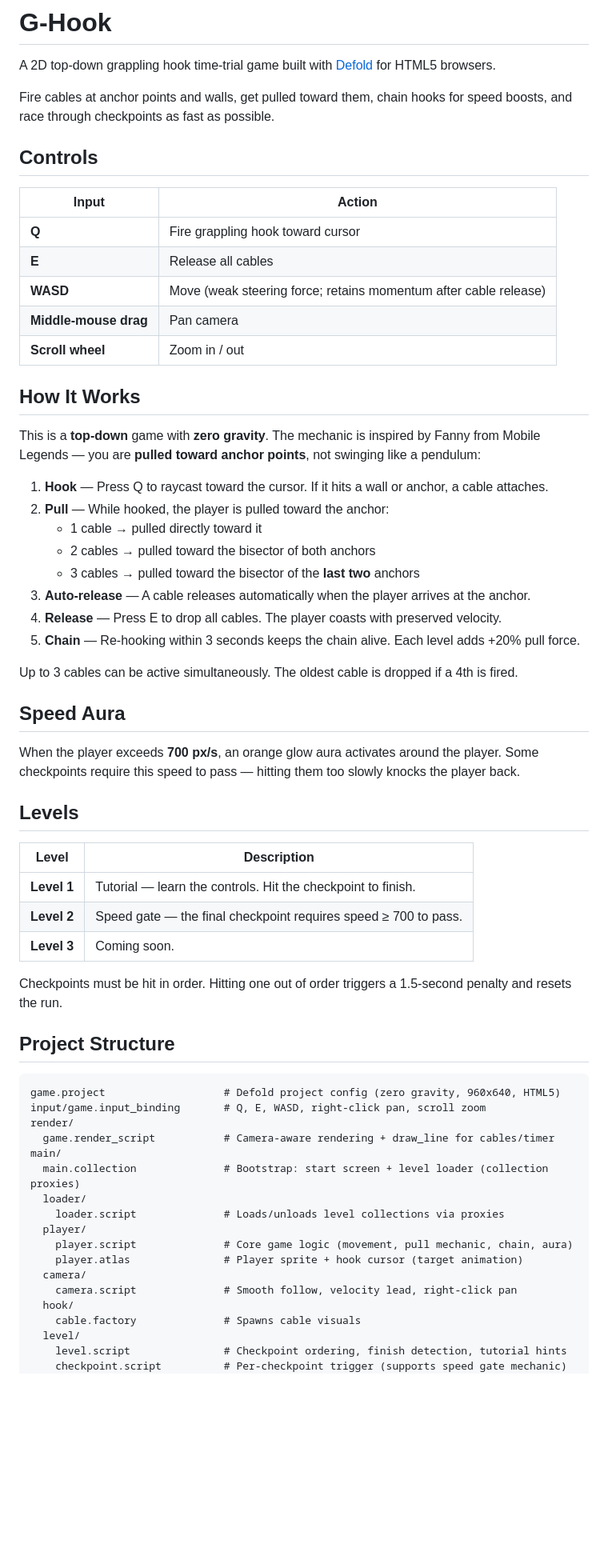
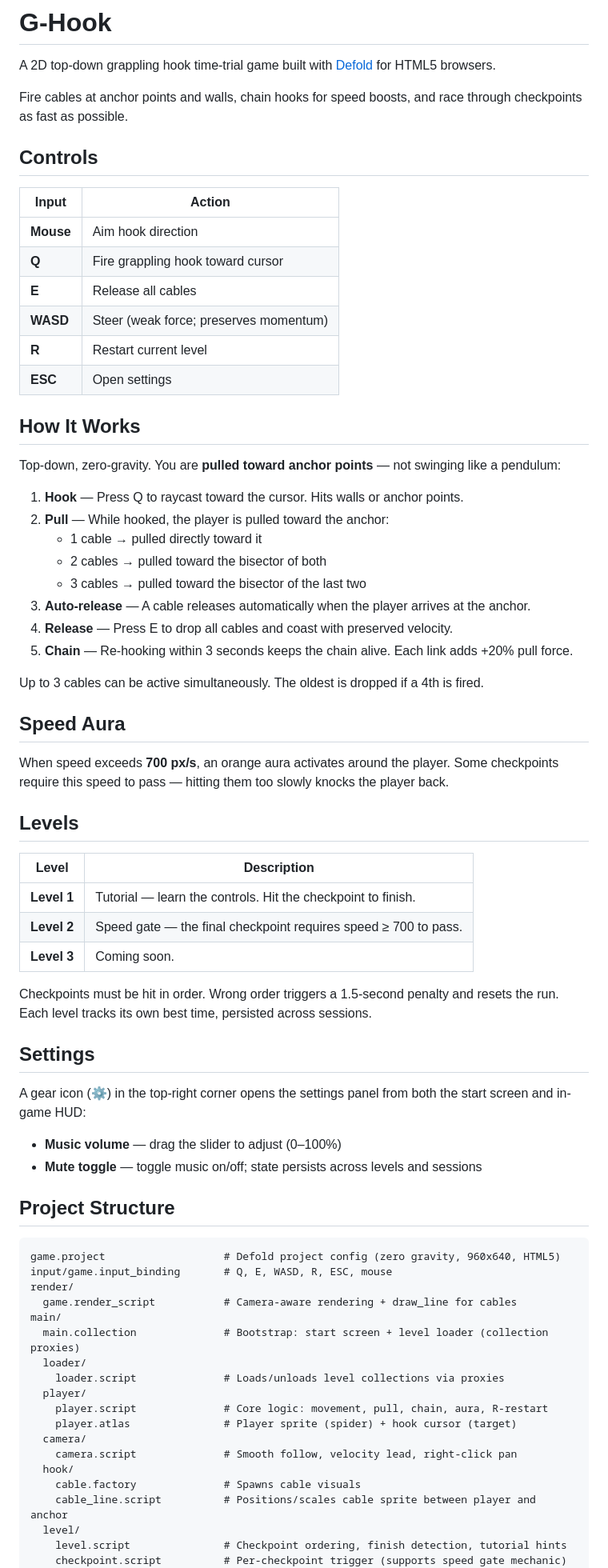
Before and after one commit to MichaelPaonam/g-hook, a Markdown page: README.md, the part around one of its changes. Shown at 80% size. Drawn GitHub-style; blank space fills up the shorter version.

````diff
--- a/README.md
+++ b/README.md
@@ -2,36 +2,37 @@
 
 A 2D top-down grappling hook time-trial game built with [Defold](https://defold.com) for HTML5 browsers.
 
-Fire cables at anchor points and walls, get pulled toward them, chain hooks for speed boosts, and race through checkpoints as fast as possible.
+Fire cables at anchor points and walls, chain hooks for speed boosts, and race through checkpoints as fast as possible.
 
 ## Controls
 
 | Input | Action |
 |-------|--------|
+| **Mouse** | Aim hook direction |
 | **Q** | Fire grappling hook toward cursor |
 | **E** | Release all cables |
-| **WASD** | Move (weak steering force; retains momentum after cable release) |
-| **Middle-mouse drag** | Pan camera |
-| **Scroll wheel** | Zoom in / out |
+| **WASD** | Steer (weak force; preserves momentum) |
+| **R** | Restart current level |
+| **ESC** | Open settings |
 
 ## How It Works
 
-This is a **top-down** game with **zero gravity**. The mechanic is inspired by Fanny from Mobile Legends — you are **pulled toward anchor points**, not swinging like a pendulum:
+Top-down, zero-gravity. You are **pulled toward anchor points** — not swinging like a pendulum:
 
-1. **Hook** — Press Q to raycast toward the cursor. If it hits a wall or anchor, a cable attaches.
+1. **Hook** — Press Q to raycast toward the cursor. Hits walls or anchor points.
 2. **Pull** — While hooked, the player is pulled toward the anchor:
    - 1 cable → pulled directly toward it
-   - 2 cables → pulled toward the bisector of both anchors
-   - 3 cables → pulled toward the bisector of the **last two** anchors
+   - 2 cables → pulled toward the bisector of both
+   - 3 cables → pulled toward the bisector of the last two
 3. **Auto-release** — A cable releases automatically when the player arrives at the anchor.
-4. **Release** — Press E to drop all cables. The player coasts with preserved velocity.
-5. **Chain** — Re-hooking within 3 seconds keeps the chain alive. Each level adds +20% pull force.
+4. **Release** — Press E to drop all cables and coast with preserved velocity.
+5. **Chain** — Re-hooking within 3 seconds keeps the chain alive. Each link adds +20% pull force.
 
-Up to 3 cables can be active simultaneously. The oldest cable is dropped if a 4th is fired.
+Up to 3 cables can be active simultaneously. The oldest is dropped if a 4th is fired.
 
 ## Speed Aura
 
-When the player exceeds **700 px/s**, an orange glow aura activates around the player. Some checkpoints require this speed to pass — hitting them too slowly knocks the player back.
+When speed exceeds **700 px/s**, an orange aura activates around the player. Some checkpoints require this speed to pass — hitting them too slowly knocks the player back.
 
 ## Levels
 
@@ -41,26 +42,34 @@ When the player exceeds **700 px/s**, an orange glow aura activates around the p
 | **Level 2** | Speed gate — the final checkpoint requires speed ≥ 700 to pass. |
 | **Level 3** | Coming soon. |
 
-Checkpoints must be hit in order. Hitting one out of order triggers a 1.5-second penalty and resets the run.
+Checkpoints must be hit in order. Wrong order triggers a 1.5-second penalty and resets the run. Each level tracks its own best time, persisted across sessions.
+
+## Settings
+
+A gear icon (⚙) in the top-right corner opens the settings panel from both the start screen and in-game HUD:
+
+- **Music volume** — drag the slider to adjust (0–100%)
+- **Mute toggle** — toggle music on/off; state persists across levels and sessions
 
 ## Project Structure
 
 ```
 game.project                   # Defold project config (zero gravity, 960x640, HTML5)
-input/game.input_binding       # Q, E, WASD, right-click pan, scroll zoom
+input/game.input_binding       # Q, E, WASD, R, ESC, mouse
 render/
-  game.render_script           # Camera-aware rendering + draw_line for cables/timer
+  game.render_script           # Camera-aware rendering + draw_line for cables
 main/
   main.collection              # Bootstrap: start screen + level loader (collection proxies)
   loader/
     loader.script              # Loads/unloads level collections via proxies
   player/
-    player.script              # Core game logic (movement, pull mechanic, chain, aura)
-    player.atlas               # Player sprite + hook cursor (target animation)
+    player.script              # Core logic: movement, pull, chain, aura, R-restart
+    player.atlas               # Player sprite (spider) + hook cursor (target)
   camera/
     camera.script              # Smooth follow, velocity lead, right-click pan
   hook/
     cable.factory              # Spawns cable visuals
+    cable_line.script          # Positions/scales cable sprite between player and anchor
   level/
     level.script               # Checkpoint ordering, finish detection, tutorial hints
     checkpoint.script          # Per-checkpoint trigger (supports speed gate mechanic)
````
Also changed, not shown: other parts of README.md (+10 -7 lines).
